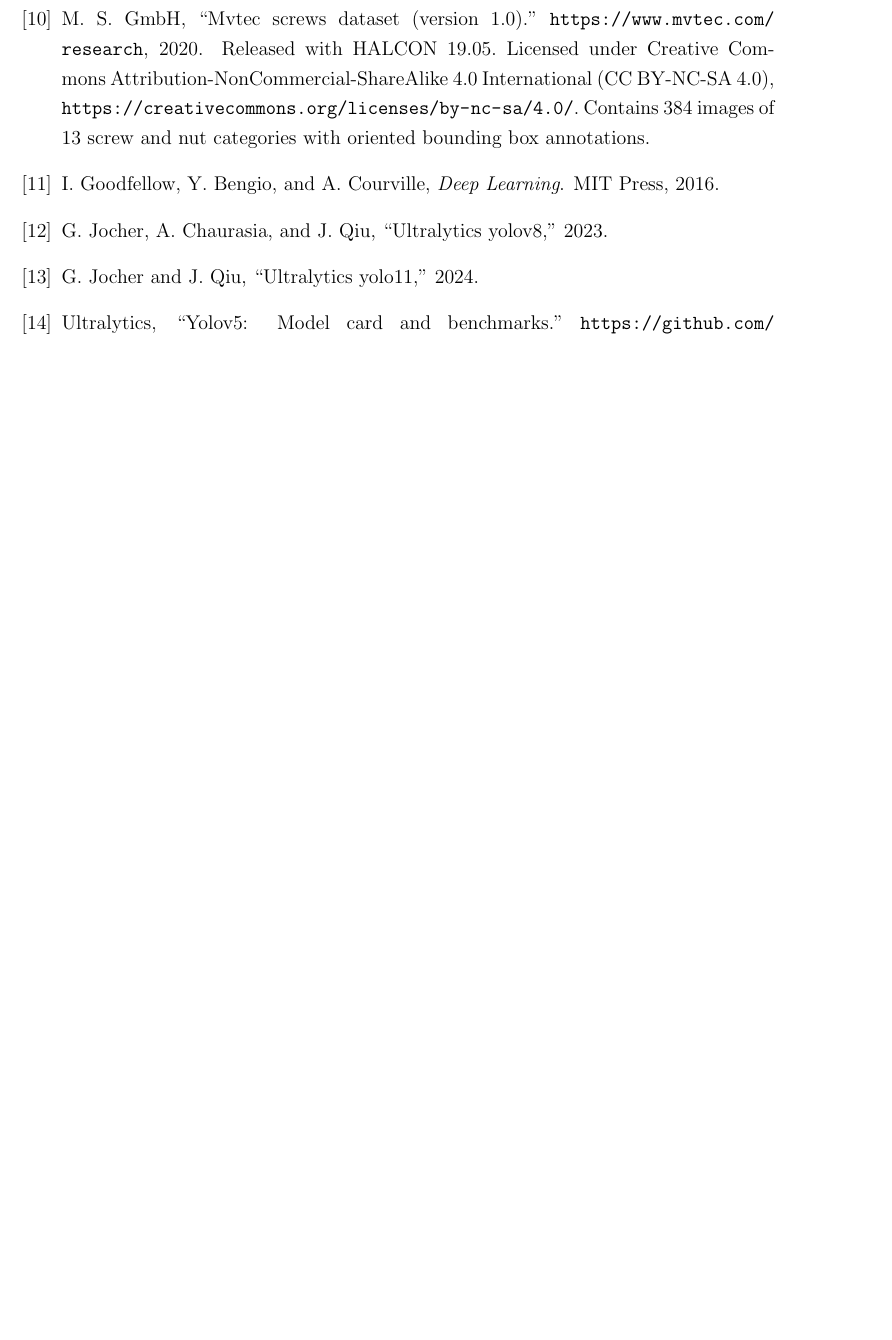
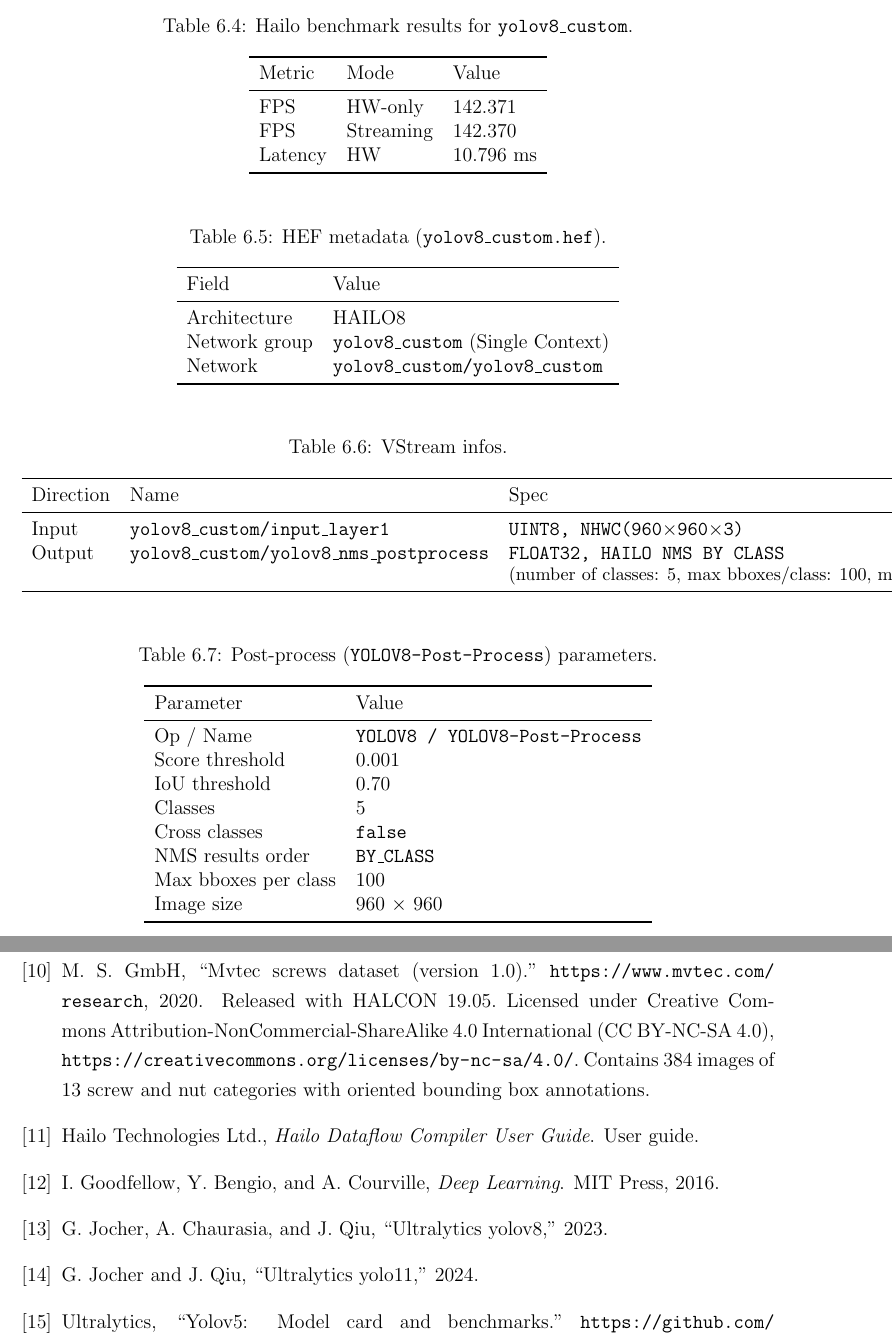
Before and after one commit to HelBuk/Embedded_AI, a LaTeX thesis (report/EmbeddedAI_Project_Bukueva_Elena_2025.tex, which reads report/out/refs.bib): part of page 25 of 27 before the commit and two parts of pages 22 and 27 of 29 after it, the two joined at a grey line, cut at the place of the change, the shorter picture padded with empty space. Compiled offline with pdfLaTeX.

Commit message:
Updated to the report

```diff
--- a/report/EmbeddedAI_Project_Bukueva_Elena_2025.tex
+++ b/report/EmbeddedAI_Project_Bukueva_Elena_2025.tex
@@ -553,6 +601,71 @@
 
 
 
+\begin{table}[tb]
+  \centering
+  \caption{Hailo benchmark results for \texttt{yolov8\_custom}.}
+  \label{tab:hailo-bench}
+  \begin{tabular}{lll}
+    \toprule
+    Metric & Mode       & Value \\
+    \midrule
+    FPS    & HW-only    & 142.371 \\
+    FPS    & Streaming  & 142.370 \\
+    Latency & HW        & 10.796 ms \\
+    \bottomrule
+  \end{tabular}
+\end{table}
+
+
+\begin{table}[tb]
+  \centering
+  \caption{HEF metadata (\texttt{yolov8\_custom.hef}).}
+  \label{tab:hef-meta}
+  \begin{tabular}{ll}
+    \toprule
+    Field & Value \\
+    \midrule
+    Architecture & HAILO8 \\
+    Network group & \texttt{yolov8\_custom} (Single Context) \\
+    Network & \texttt{yolov8\_custom/yolov8\_custom} \\
+    \bottomrule
+  \end{tabular}
+\end{table}
+
+\begin{table}[tb]
+  \centering
+  \caption{VStream infos.}
+  \label{tab:vstream}
+  \begin{tabular}{lll}
+    \toprule
+    Direction & Name & Spec \\
+    \midrule
+    Input  & \texttt{yolov8\_custom/input\_layer1} & \texttt{UINT8, NHWC(960$\times$960$\times$3)} \\
+    Output & \texttt{yolov8\_custom/yolov8\_nms\_postprocess} & \texttt{FLOAT32, HAILO NMS BY CLASS} \\[-2pt]
+           &                                         & \small(number of classes: 5, max bboxes/class: 100, max frame size: 10020) \\
+    \bottomrule
+  \end{tabular}
+\end{table}
+
+\begin{table}[tb]
+  \centering
+  \caption{Post-process (\texttt{YOLOV8-Post-Process}) parameters.}
+  \label{tab:nms-params}
+  \begin{tabular}{ll}
+    \toprule
+    Parameter & Value \\
+    \midrule
+    Op / Name & \texttt{YOLOV8 / YOLOV8-Post-Process} \\
+    Score threshold & 0.001 \\
+    IoU threshold & 0.70 \\
+    Classes & 5 \\
+    Cross classes & \texttt{false} \\
+    NMS results order & \texttt{BY\_CLASS} \\
+    Max bboxes per class & 100 \\
+    Image size & 960 $\times$ 960 \\
+    \bottomrule
+  \end{tabular}
+\end{table}
 
 
 
--- a/report/out/refs.bib
+++ b/report/out/refs.bib
@@ -145,3 +145,6 @@
                   Image ID 285 from COCO 2017 validation set;
                   annotations licensed under CC BY 4.0.}
 }
+
+@manual{hailo_manual,
+  title        = {Hailo Dataflow Compiler User Guide},
```
Also changed, not shown: report/hailo_flow.tex (added, +15 -0 lines), report/out/EmbeddedAI_Project_Bukueva_Elena_2025.pdf, report/pics/out_graph/hailo_flow.pdf (added), report/EmbeddedAI_Project_Bukueva_Elena_2025.tex (54 more changed lines), report/out/refs.bib (7 more changed lines), 2 other files.
